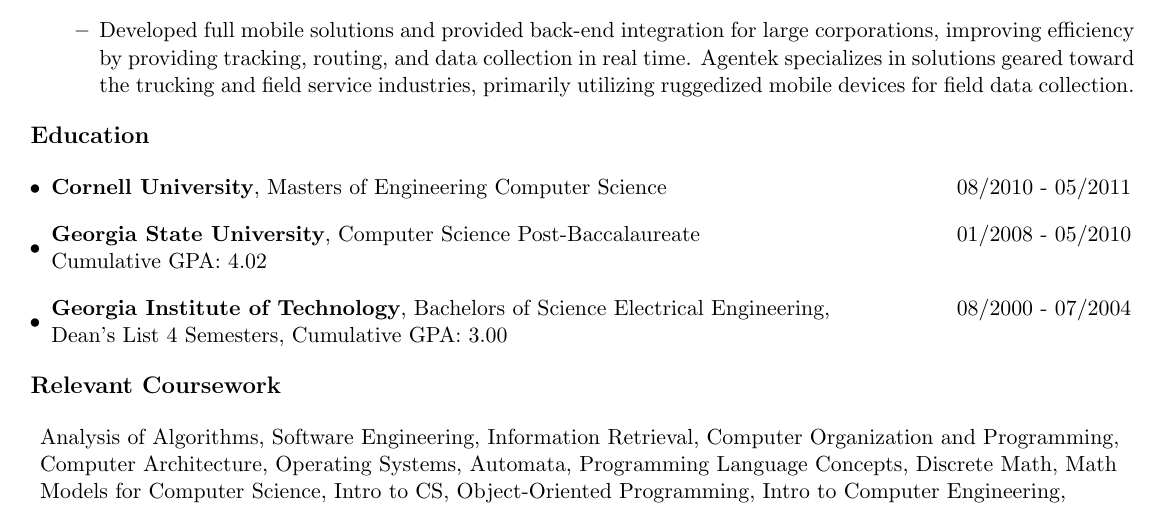
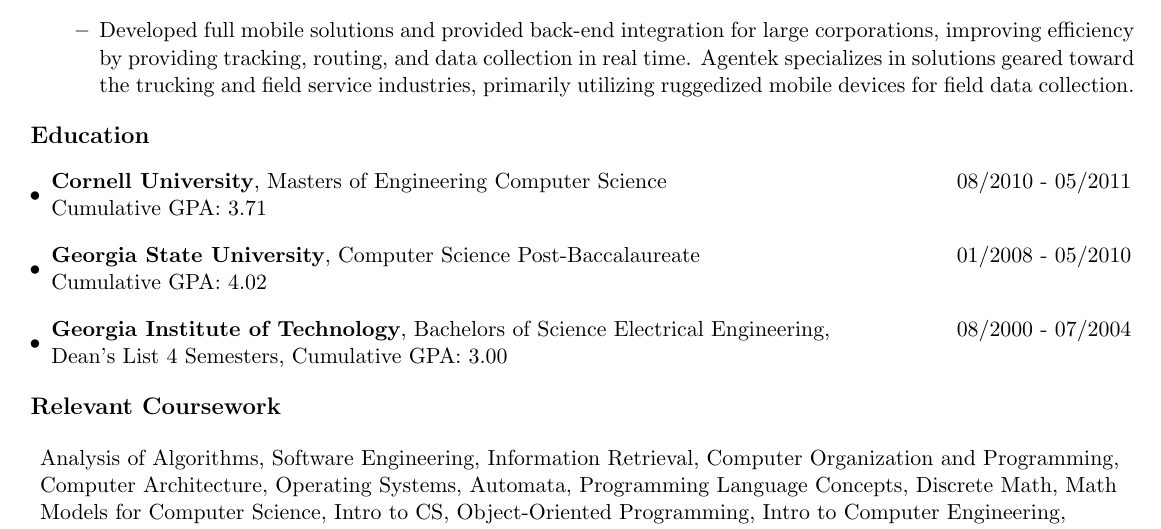
Before and after one commit to jasmarc/Resume, a LaTeX CV (resume.tex): part of the page, cut so that both start at the same text. Compiled offline with pdfLaTeX.

Commit message:
updating resume and projects

```diff
--- a/resume.tex
+++ b/resume.tex
@@ -38,6 +38,7 @@
     \item
       \begin{tabular*}{7.5in}{l@{\extracolsep{\fill}}r}
         \textbf{Cornell University}, Masters of Engineering Computer Science & 08/2010 - 05/2011 \\
+        Cumulative GPA: 3.71
       \end{tabular*}
 
     \item
```
Also changed, not shown: resume.pdf, 2 other files.
